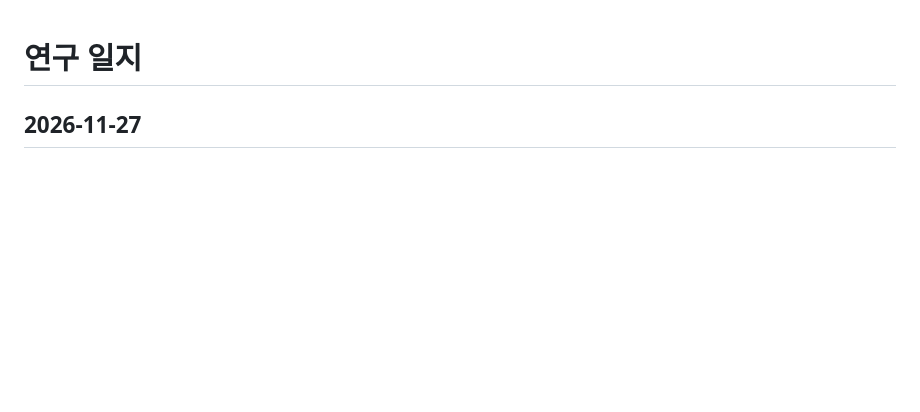
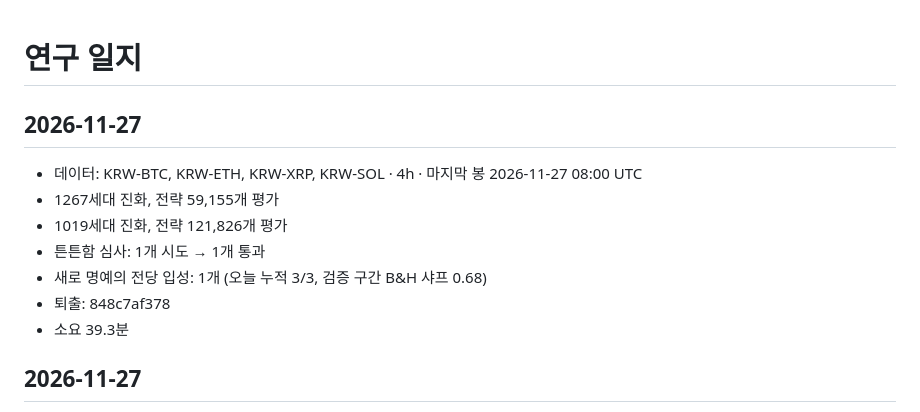
Before and after one commit to koreacoinlee/coin-research-bot, a Markdown page: results/journal.md, the part around the change. Drawn GitHub-style; blank space fills up the shorter version.

```diff
--- a/results/journal.md
+++ b/results/journal.md
@@ -1,4 +1,13 @@
 # 연구 일지
+
+## 2026-11-27
+- 데이터: KRW-BTC, KRW-ETH, KRW-XRP, KRW-SOL · 4h · 마지막 봉 2026-11-27 08:00 UTC
+- 1267세대 진화, 전략 59,155개 평가
+- 1019세대 진화, 전략 121,826개 평가
+- 튼튼함 심사: 1개 시도 → 1개 통과
+- 새로 명예의 전당 입성: 1개 (오늘 누적 3/3, 검증 구간 B&H 샤프 0.68)
+- 퇴출: 848c7af378
+- 소요 39.3분
 
 ## 2026-11-27
 - 데이터: KRW-BTC, KRW-ETH, KRW-XRP, KRW-SOL · 4h · 마지막 봉 2026-11-26 20:00 UTC
```
Also changed, not shown: results/REPORT.md (+63 -63 lines), results/top_equity.png, 6 other files.
